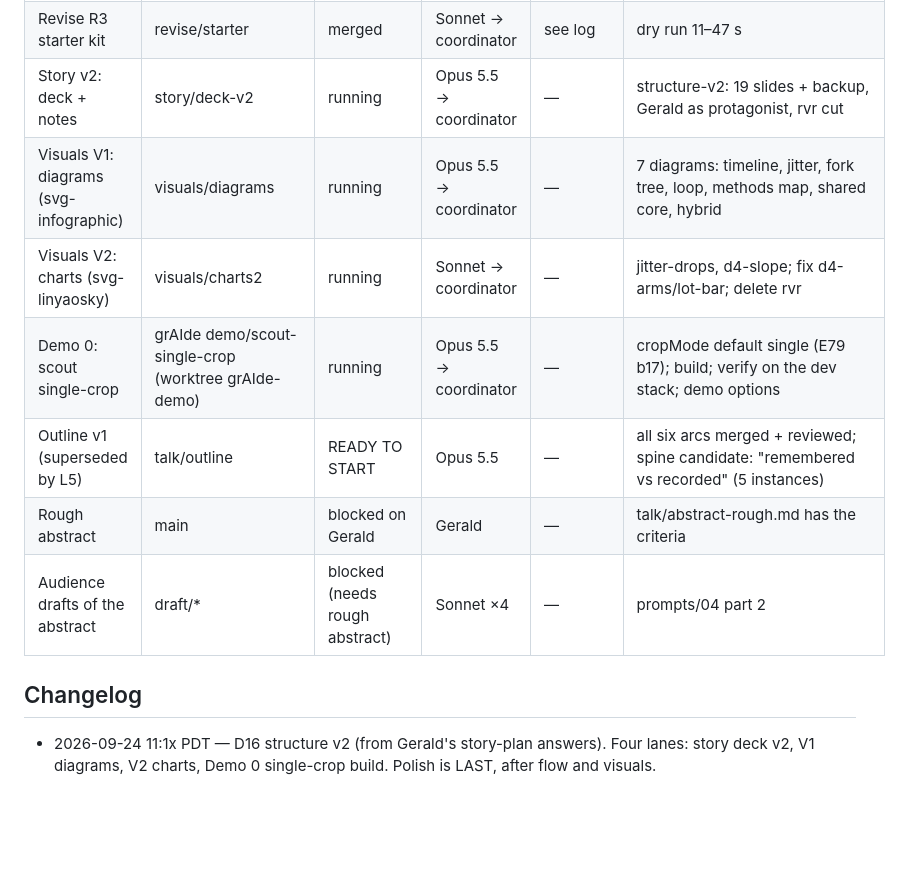
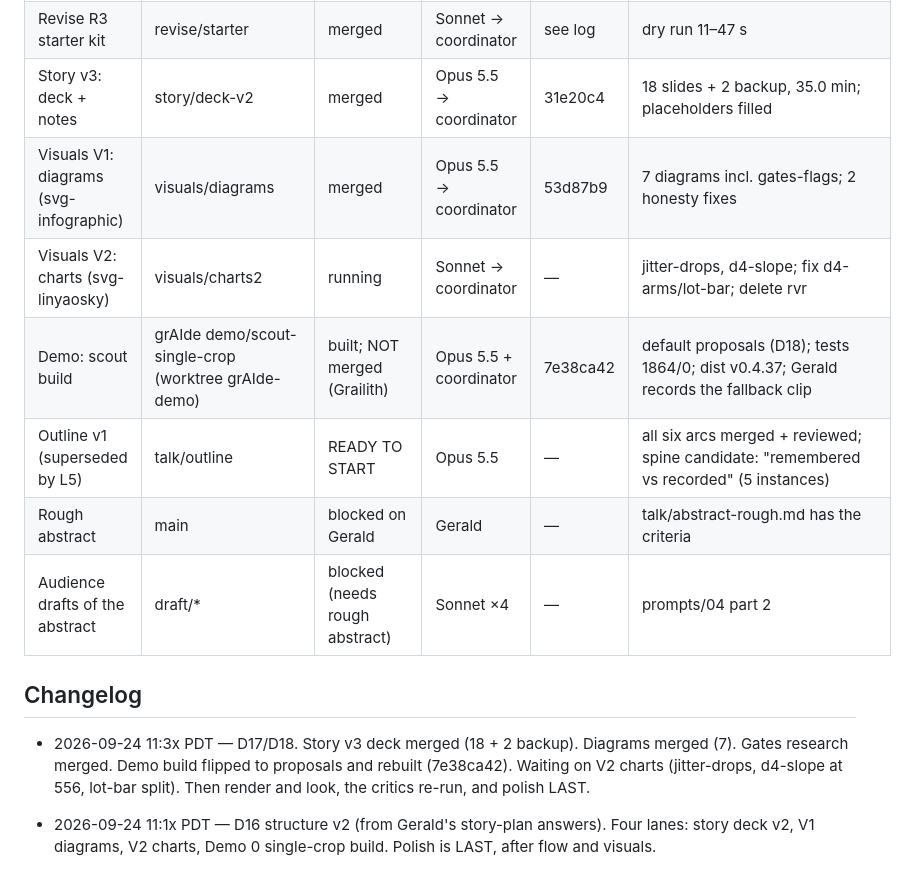
Before and after one commit to gsornsen/htsysadath, a Markdown page: docs/project/tracking.md, the part around the change. Drawn GitHub-style; blank space fills up the shorter version.

Commit message:
project: tracking — story v3 + diagrams merged; demo build ready
Co-Authored-By: Claude Opus 5.5 (1M context) <noreply@anthropic.com>
Claude-Session: https://claude.ai/code/session_016npEobfYAe8BQwo1YdaQwN

```diff
--- a/docs/project/tracking.md
+++ b/docs/project/tracking.md
@@ -31,15 +31,17 @@ blocked · dropped. Newest changes at the top of the changelog.
 | Revise R1 charts | revise/charts | running | Sonnet → coordinator | — | 9 charts at 1136×440, ≥24 px; fixed filename + number contract |
 | Revise R2 deck + notes | revise/deck | merged | Sonnet → coordinator | 5a7ea8b | 21 + backup, 34.5 + 0.5 min; D14 placeholders filled |
 | Revise R3 starter kit | revise/starter | merged | Sonnet → coordinator | see log | dry run 11–47 s |
-| Story v2: deck + notes | story/deck-v2 | running | Opus 5.5 → coordinator | — | structure-v2: 19 slides + backup, Gerald as protagonist, rvr cut |
-| Visuals V1: diagrams (svg-infographic) | visuals/diagrams | running | Opus 5.5 → coordinator | — | 7 diagrams: timeline, jitter, fork tree, loop, methods map, shared core, hybrid |
+| Story v3: deck + notes | story/deck-v2 | merged | Opus 5.5 → coordinator | 31e20c4 | 18 slides + 2 backup, 35.0 min; placeholders filled |
+| Visuals V1: diagrams (svg-infographic) | visuals/diagrams | merged | Opus 5.5 → coordinator | 53d87b9 | 7 diagrams incl. gates-flags; 2 honesty fixes |
 | Visuals V2: charts (svg-linyaosky) | visuals/charts2 | running | Sonnet → coordinator | — | jitter-drops, d4-slope; fix d4-arms/lot-bar; delete rvr |
-| Demo 0: scout single-crop | grAIde demo/scout-single-crop (worktree grAIde-demo) | running | Opus 5.5 → coordinator | — | cropMode default single (E79 b17); build; verify on the dev stack; demo options |
+| Demo: scout build | grAIde demo/scout-single-crop (worktree grAIde-demo) | built; NOT merged (Grailith) | Opus 5.5 + coordinator | 7e38ca42 | default proposals (D18); tests 1864/0; dist v0.4.37; Gerald records the fallback clip |
 | Outline v1 (superseded by L5) | talk/outline | READY TO START | Opus 5.5 | — | all six arcs merged + reviewed; spine candidate: "remembered vs recorded" (5 instances) |
 | Rough abstract | main | blocked on Gerald | Gerald | — | talk/abstract-rough.md has the criteria |
 | Audience drafts of the abstract | draft/* | blocked (needs rough abstract) | Sonnet ×4 | — | prompts/04 part 2 |
 
 ## Changelog
+
+- 2026-09-24 11:3x PDT — D17/D18. Story v3 deck merged (18 + 2 backup). Diagrams merged (7). Gates research merged. Demo build flipped to proposals and rebuilt (7e38ca42). Waiting on V2 charts (jitter-drops, d4-slope at 556, lot-bar split). Then render and look, the critics re-run, and polish LAST.
 
 - 2026-09-24 11:1x PDT — D16 structure v2 (from Gerald's story-plan answers). Four lanes: story deck v2, V1 diagrams, V2 charts, Demo 0 single-crop build. Polish is LAST, after flow and visuals.
 
```
